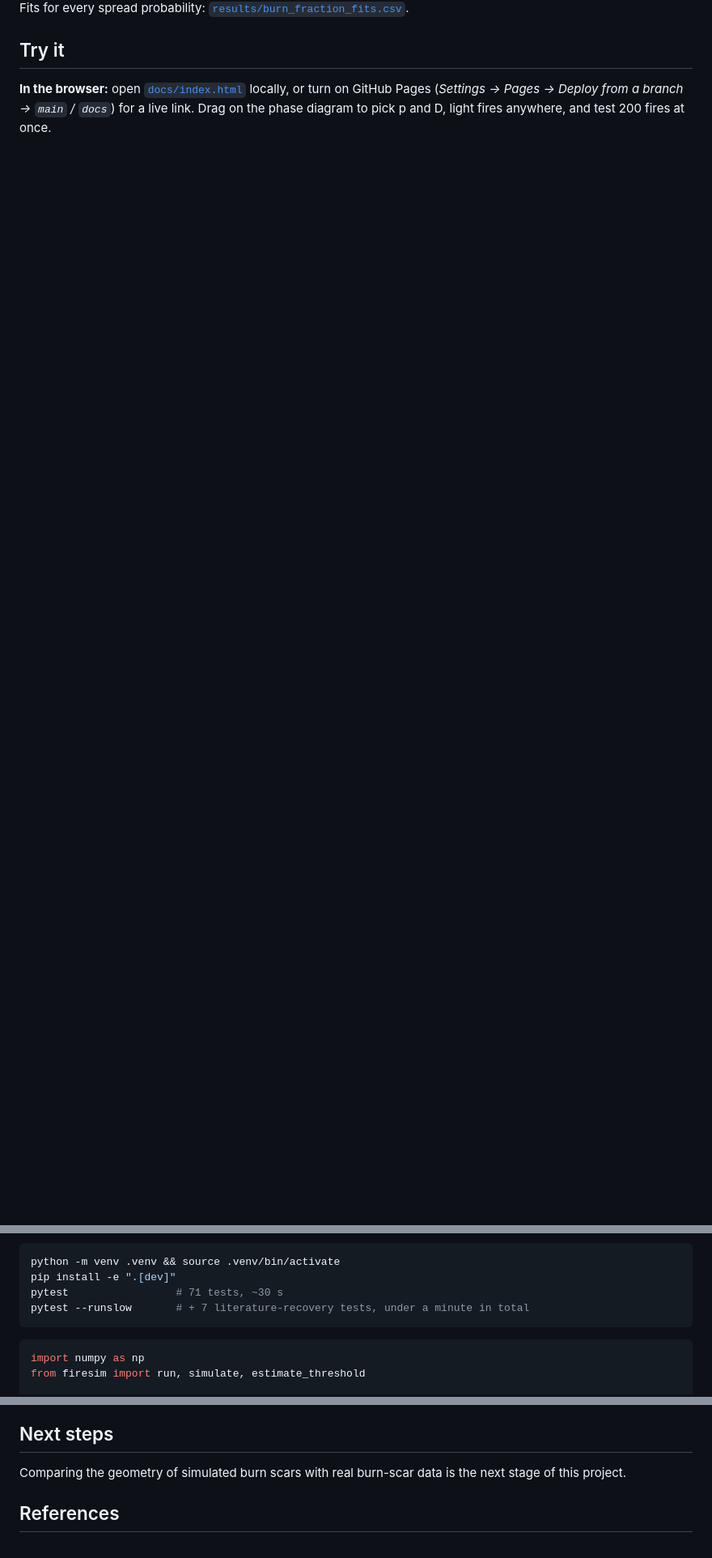
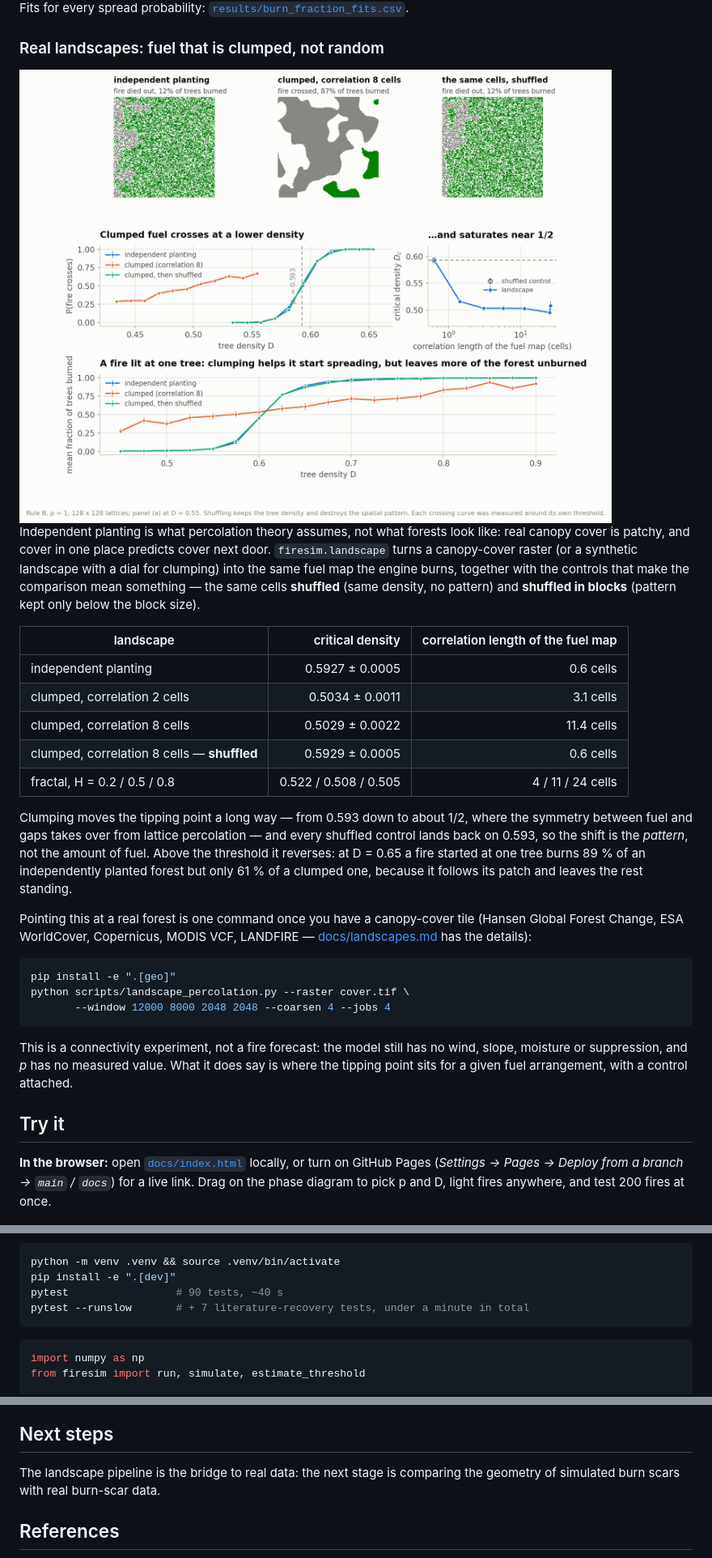
Before and after one commit to aniruddhmisra25m-stack/forest-fire-percolation, a Markdown page: README.md, 3 parts joined by grey strips. Shown at 81% size. GitHub-like rendering; pictures changed too: figures/landscape_percolation.png (added); folded sections open; blank space fills up the shorter version.

````diff
--- a/README.md
+++ b/README.md
@@ -192,6 +195,53 @@ at p = 1: 0.598 [0.595, 0.601] vs 0.593), because a single lit tree on a
 Fits for every spread probability: [`results/burn_fraction_fits.csv`](results/burn_fraction_fits.csv).
 </details>
 
+### Real landscapes: fuel that is clumped, not random
+
+<picture>
+  <source media="(prefers-color-scheme: dark)" srcset="figures/landscape_percolation-dark.png">
+  <img src="figures/landscape_percolation.png" width="780"
+       alt="Three lattices at the same tree density: independently planted fuel and its shuffled copy both stop the fire, while clumped fuel carries it across. Crossing curves, critical density against correlation length, and burned fraction against density.">
+</picture>
+
+Independent planting is what percolation theory assumes, not what forests look
+like: real canopy cover is patchy, and cover in one place predicts cover next
+door. `firesim.landscape` turns a canopy-cover raster (or a synthetic
+landscape with a dial for clumping) into the same fuel map the engine burns,
+together with the controls that make the comparison mean something — the same
+cells **shuffled** (same density, no pattern) and **shuffled in blocks**
+(pattern kept only below the block size).
+
+| landscape | critical density | correlation length of the fuel map |
+|---|---:|---:|
+| independent planting | 0.5927 ± 0.0005 | 0.6 cells |
+| clumped, correlation 2 cells | 0.5034 ± 0.0011 | 3.1 cells |
+| clumped, correlation 8 cells | 0.5029 ± 0.0022 | 11.4 cells |
+| clumped, correlation 8 cells — **shuffled** | 0.5929 ± 0.0005 | 0.6 cells |
+| fractal, H = 0.2 / 0.5 / 0.8 | 0.522 / 0.508 / 0.505 | 4 / 11 / 24 cells |
+
+Clumping moves the tipping point a long way — from 0.593 down to about 1/2,
+where the symmetry between fuel and gaps takes over from lattice percolation —
+and every shuffled control lands back on 0.593, so the shift is the *pattern*,
+not the amount of fuel. Above the threshold it reverses: at D = 0.65 a fire
+started at one tree burns 89 % of an independently planted forest but only
+61 % of a clumped one, because it follows its patch and leaves the rest
+standing.
+
+Pointing this at a real forest is one command once you have a canopy-cover
+tile (Hansen Global Forest Change, ESA WorldCover, Copernicus, MODIS VCF,
+LANDFIRE — [docs/landscapes.md](docs/landscapes.md) has the details):
+
+```bash
+pip install -e ".[geo]"
+python scripts/landscape_percolation.py --raster cover.tif \
+       --window 12000 8000 2048 2048 --coarsen 4 --jobs 4
+```
+
+This is a connectivity experiment, not a fire forecast: the model still has no
+wind, slope, moisture or suppression, and *p* has no measured value. What it
+does say is where the tipping point sits for a given fuel arrangement, with a
+control attached.
+
 ## Try it
 
 **In the browser:** open [`docs/index.html`](docs/index.html) locally, or turn
@@ -210,7 +260,7 @@ anywhere, and test 200 fires at once.
 ```bash
 python -m venv .venv && source .venv/bin/activate
 pip install -e ".[dev]"
-pytest                 # 71 tests, ~30 s
+pytest                 # 90 tests, ~40 s
 pytest --runslow       # + 7 literature-recovery tests, under a minute in total
 ```
 
@@ -294,8 +347,8 @@ reference point for thinking about fire spread, not a forecasting tool.
 
 ## Next steps
 
-Comparing the geometry of simulated burn scars with real burn-scar data is
-the next stage of this project.
+The landscape pipeline is the bridge to real data: the next stage is comparing
+the geometry of simulated burn scars with real burn-scar data.
 
 ## References
 
````
Also changed, not shown: other parts of README.md (+7 -1 lines), figures/landscape_percolation-dark.png (added), 6 other files.
